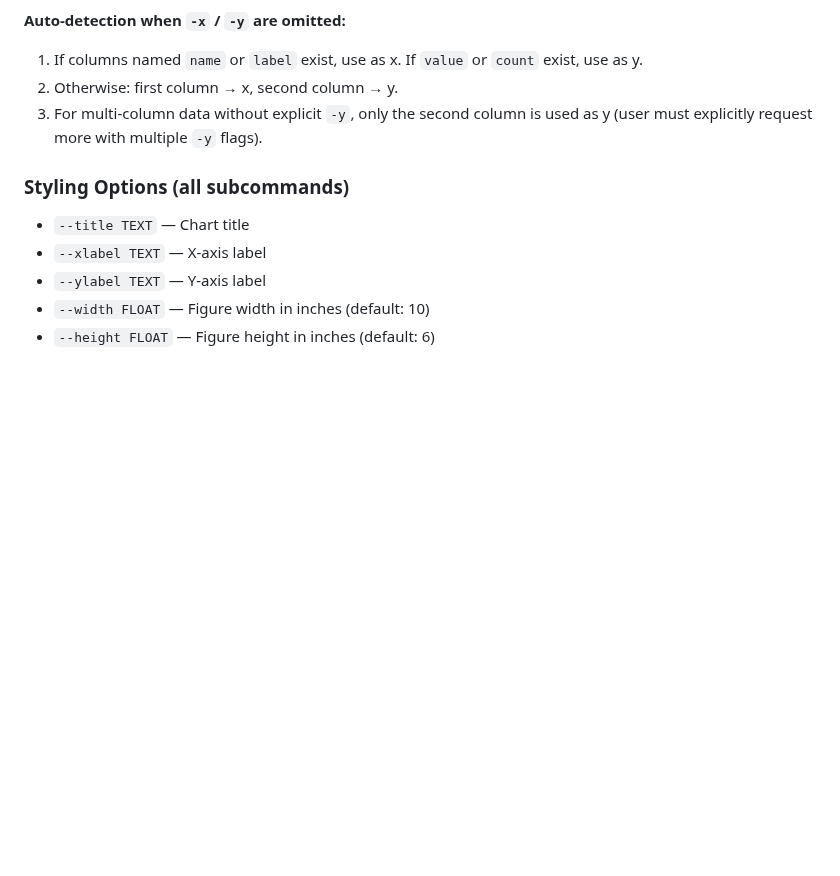
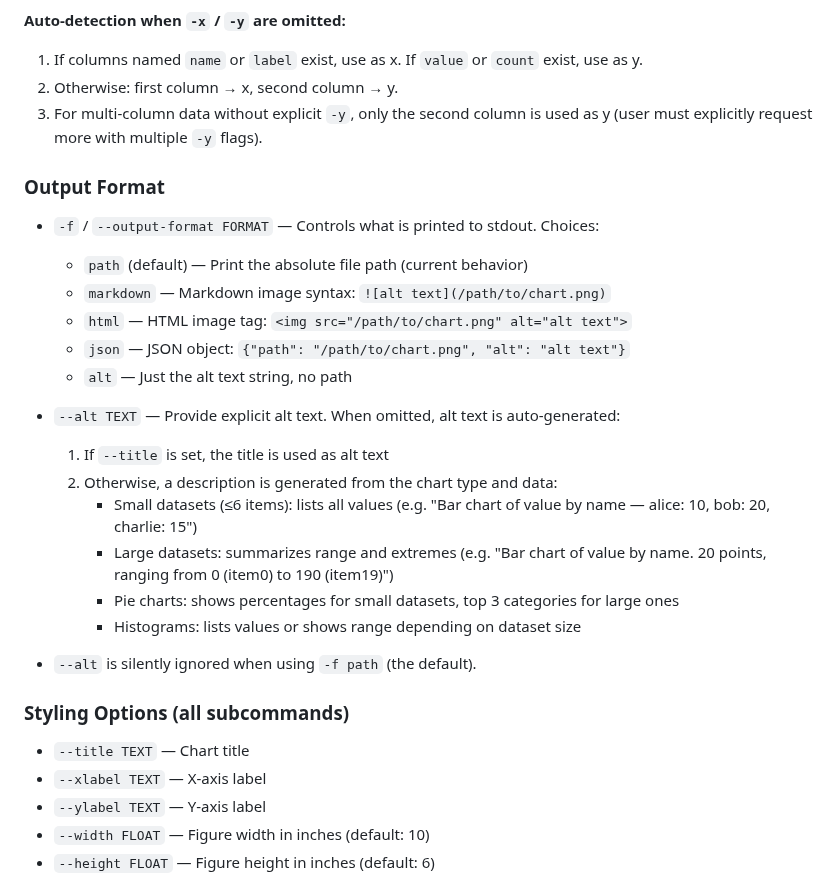
Before and after one commit to simonw/chartroom, a Markdown page: SPEC.md, the part around the change. GitHub-like rendering; blank space fills up the shorter version.

```diff
--- a/SPEC.md
+++ b/SPEC.md
@@ -48,6 +48,25 @@ Not required (and not allowed) when using `--sql`.
 1. If columns named `name` or `label` exist, use as x. If `value` or `count` exist, use as y.
 2. Otherwise: first column → x, second column → y.
 3. For multi-column data without explicit `-y`, only the second column is used as y (user must explicitly request more with multiple `-y` flags).
+
+### Output Format
+
+- `-f` / `--output-format FORMAT` — Controls what is printed to stdout. Choices:
+  - `path` (default) — Print the absolute file path (current behavior)
+  - `markdown` — Markdown image syntax: `![alt text](/path/to/chart.png)`
+  - `html` — HTML image tag: `<img src="/path/to/chart.png" alt="alt text">`
+  - `json` — JSON object: `{"path": "/path/to/chart.png", "alt": "alt text"}`
+  - `alt` — Just the alt text string, no path
+
+- `--alt TEXT` — Provide explicit alt text. When omitted, alt text is auto-generated:
+  1. If `--title` is set, the title is used as alt text
+  2. Otherwise, a description is generated from the chart type and data:
+     - Small datasets (≤6 items): lists all values (e.g. "Bar chart of value by name — alice: 10, bob: 20, charlie: 15")
+     - Large datasets: summarizes range and extremes (e.g. "Bar chart of value by name. 20 points, ranging from 0 (item0) to 190 (item19)")
+     - Pie charts: shows percentages for small datasets, top 3 categories for large ones
+     - Histograms: lists values or shows range depending on dataset size
+
+- `--alt` is silently ignored when using `-f path` (the default).
 
 ### Styling Options (all subcommands)
 
```
Also changed, not shown: README.md (+28 -0 lines), demos/alt-text.md (added, +56 -0 lines), demos/14184d5c-2026-02-14.png (added), demos/2522e535-2026-02-14.png (added), demos/bar-large.png (added), demos/bar-small.png (added), 2 other files.
